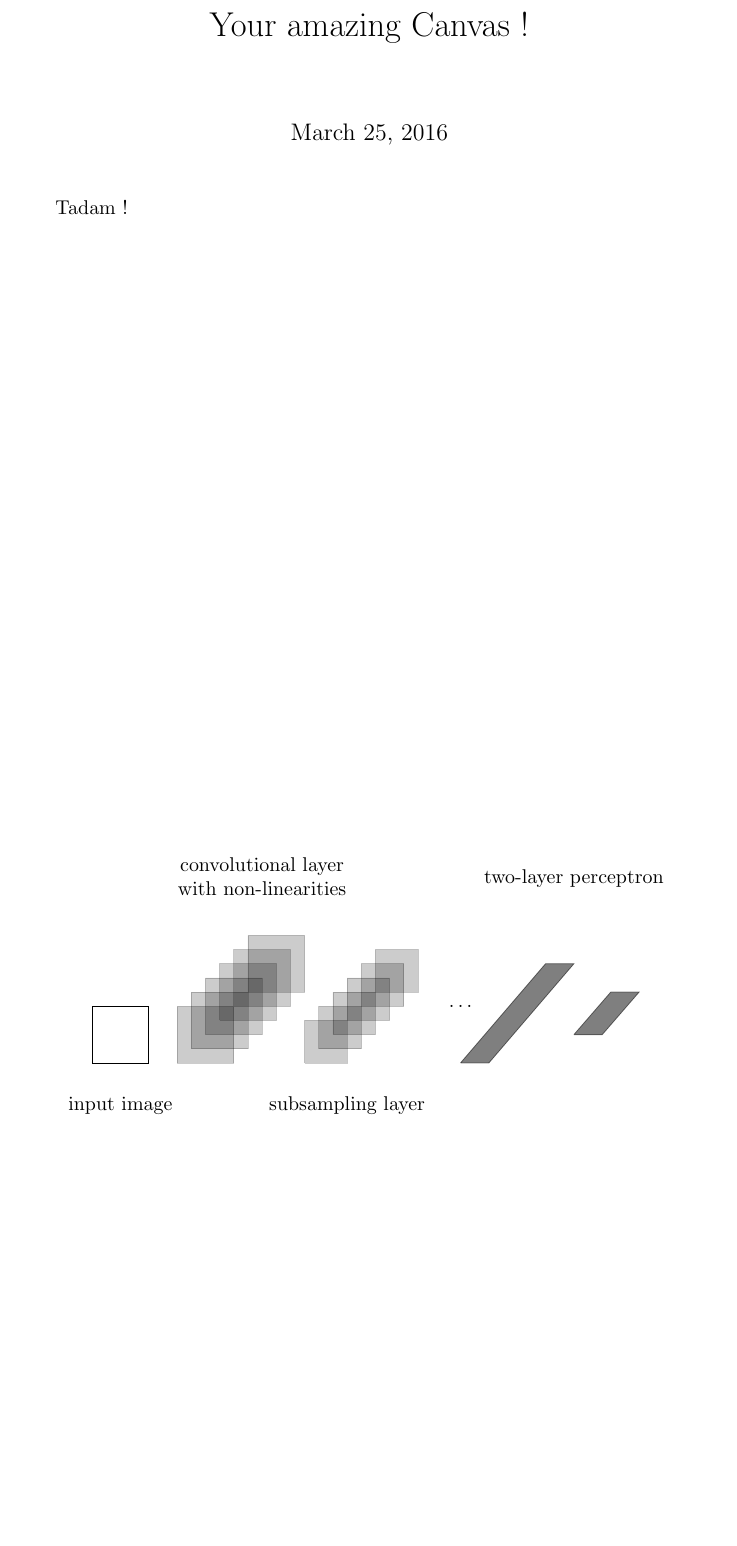
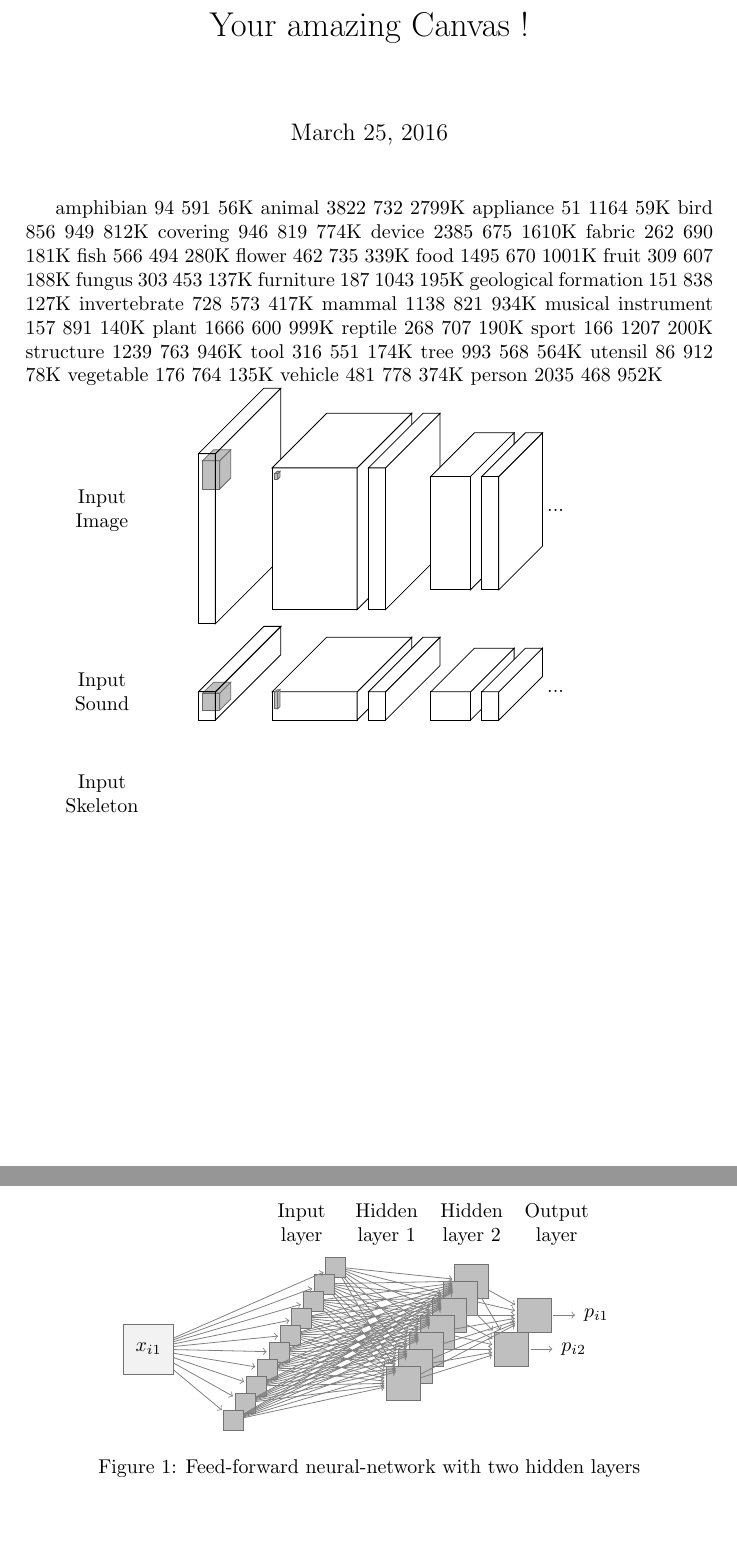
Before and after one commit to marc-moreaux/perso, a LaTeX document (rapport_these/framework.tex): part of the page before the commit and two parts of pages 1 and 2 of 2 after it, the two joined at a grey line, cut so that both start at the same text, the shorter picture padded with empty space. Compiled offline with pdfLaTeX.

Commit message:
1st version of CNN on tikz

```diff
--- a/rapport_these/framework.tex
+++ b/rapport_these/framework.tex
@@ -2,9 +2,12 @@
 
 \usepackage[english]{babel}
 \usepackage[utf8]{inputenc}
+\usepackage{etoolbox}
+
 
 \usepackage{tikz}
 
 
 \title{Your amazing Canvas !}
 
+\newcommand*{\myBoxBlack}[6]{
@@ -12,66 +37,145 @@
 \begin{document}
 \maketitle
 
+amphibian	94	591	56K
+animal	3822	732	2799K
+appliance	51	1164	59K
+bird	856	949	812K
+covering	946	819	774K
+device	2385	675	1610K
+fabric	262	690	181K
+fish	566	494	280K
+flower	462	735	339K
+food	1495	670	1001K
+fruit	309	607	188K
+fungus	303	453	137K
+furniture	187	1043	195K
+geological formation	151	838	127K
+invertebrate	728	573	417K
+mammal	1138	821	934K
+musical instrument	157	891	140K
+plant	1666	600	999K
+reptile	268	707	190K
+sport	166	1207	200K
+structure	1239	763	946K
+tool	316	551	174K
+tree	993	568	564K
+utensil	86	912	78K
+vegetable	176	764	135K
+vehicle	481	778	374K
+person	2035	468	952K
+
+
+
+\begin{tikzpicture}
+
+
+\node[text width=4em, text centered] (I-1) at (-2,-1) {Input Image};
+
+%%%%%%%%%%%%%%%%%%%%%%%%%%%%%%%%%%%%%%%%%%%%
+%%% DRAW THE INPUT IMAGE
+\myBoxGrey {0}{.2}{.2}{.3}{.5}{.5}
+\myBoxBlackUnfilled{0}{0}{0}{.3}{3}{3}
+
+%%%%%%%%%%%%%%%%%%%%%%%%%%%%%%%%%%%%%%%%%%%%
+%%% DRAW 1st ConvolutionLayer
+\myBoxBlack{2.5}{.25}{0}{1.5}{2.5}{2.5}
+\myBoxBlack{3}{.25}{0}{.3}{2.5}{2.5}
+\myBoxGrey{1.1}{.35}{0}{.05}{.1}{.1}
+
+%%%%%%%%%%%%%%%%%%%%%%%%%%%%%%%%%%%%%%%%%%%%
+%%% DRAW 2nd ConvolutionLayer
+\myBoxBlack{4.5}{.4}{0}{.7}{2}{2}
+\myBoxBlack{5}{.4}{0}{.3}{2}{2}
+
+%%%%%%%%%%%%%%%%%%%%%%%%%%%%%%%%%%%%%%%%%%%%
+%%% draw split lines for Channels
+% \foreach \channel in {1,...,15}{
+%     \draw[black,dashed] (2.5-\channel*.1,-.25,0) -- ++(0,-\cubey,0) ;
+%     \draw[black,dashed] (2.5-\channel*.1,-.25,0) -- ++(0,0,-\cubez) ;
+% }
+
+\node[text width=4em, text centered] (I-1) at (6,-1) {...};
+
+
+%%%%%%%%%%%%%%%%%%%%%%%%%%%%%%%%%%%%%%%%%%%%
+%%% DRAW THE INPUT SOUND
+\pgfmathsetmacro{\yPading}{4.2}
+\node[text width=4em, text centered] (I-1) at (-2,-\yPading) {Input Sound};
+\myBoxGrey {0}{.1-\yPading}{.2}{.3}{.3}{.5}
+\myBoxBlackUnfilled{0}{0-\yPading}{0}{.3}{.5}{3}
+\myBoxBlack{2.5}{0-\yPading}{0}{1.5}{.5}{2.5}
+\myBoxBlack{3}{0-\yPading}{0}{.3}{.5}{2.5}
+\myBoxGrey{1.1}{0-\yPading}{0}{.05}{.3}{.1}
+\myBoxBlack{4.5}{0-\yPading}{0}{.7}{.5}{2}
+\myBoxBlack{5}{0-\yPading}{0}{.3}{.5}{2}
+\node[text width=4em, text centered] (I-1) at (6,-\yPading) {...};
+
+%%%%%%%%%%%%%%%%%%%%%%%%%%%%%%%%%%%%%%%%%%%%
+%%% DRAW THE INPUT SKELETON
+\pgfmathsetmacro{\yPading}{6}
+\node[text width=4em, text centered] (I-1) at (-2,-\yPading) {Input Skeleton};
+
+
+
+\end{tikzpicture}
+
+
+
+
 \begin{figure}
 	\centering
-	\begin{tikzpicture}
-		\node at (0.5,-0.75){\begin{tabular}{c}input image\end{tabular}};
+	\def\layersep{1.5cm}
+	\begin{tikzpicture}[shorten >=1pt,->,draw=black!50, node distance=\layersep, yscale=1]
+	    \tikzstyle{every pin edge}=[<-,shorten <=1pt]
+	    \tikzstyle{neuron}=[rectangle,fill=black!25,minimum size=17pt,inner sep=0pt, line width=0.1mm, draw=black!55]
+	    \tikzstyle{smallneuron}=[rectangle,fill=black!25,minimum size=10pt,inner sep=0pt, line width=0.1mm, draw=black!55]
+	    \tikzstyle{input}=[rectangle,fill=black!5,minimum size=25pt,inner sep=0pt, line width=0.1mm, draw=black!55]
+	    \tikzstyle{annot} = [text width=4em, text centered]
 
-		\draw (0,0) -- (1,0) -- (1,1) -- (0,1) -- (0,0);
 
-		\node at (3,3.25){\begin{tabular}{c}convolutional layer\\with non-linearities\end{tabular}};
+	    %%%%%%%%%%%%%%%%%%%%%%%%%%%%%%%%%%%%%%%%%%%%
+	    %%% DRAW THE SQUARES
+	    %%%%%%%%%%%%%%%%%%%%%%%%%%%%%%%%%%%%%%%%%%%%
 
-		\draw[fill=black,opacity=0.2,draw=black] (2.75,1.25) -- (3.75,1.25) -- (3.75,2.25) -- (2.75,2.25) -- (2.75,1.25);
-		\draw[fill=black,opacity=0.2,draw=black] (2.5,1) -- (3.5,1) -- (3.5,2) -- (2.5,2) -- (2.5,1);
-		\draw[fill=black,opacity=0.2,draw=black] (2.25,0.75) -- (3.25,0.75) -- (3.25,1.75) -- (2.25,1.75) -- (2.25,0.75);
-		\draw[fill=black,opacity=0.2,draw=black] (2,0.5) -- (3,0.5) -- (3,1.5) -- (2,1.5) -- (2,0.5);
-		\draw[fill=black,opacity=0.2,draw=black] (1.75,0.25) -- (2.75,0.25) -- (2.75,1.25) -- (1.75,1.25) -- (1.75,0.25);
-		\draw[fill=black,opacity=0.2,draw=black] (1.5,0) -- (2.5,0) -- (2.5,1) -- (1.5,1) -- (1.5,0);
+	    \node[input] (I-1) at (0,-1.25) {$x_{i1}$};
 
-		\node at (4.5,-0.75){\begin{tabular}{c}subsampling layer\end{tabular}};
+	    \foreach \name / \y in {1,...,10}
+	        \path[yshift=0.5cm] node[smallneuron] (H1-\name) at (\layersep+10*0.2cm-\y*0.2cm, -\y*0.3 cm) {};
 
-		\draw[fill=black,opacity=0.2,draw=black] (5,1.25) -- (5.75,1.25) -- (5.75,2) -- (5,2) -- (5,1.25);
-		\draw[fill=black,opacity=0.2,draw=black] (4.75,1) -- (5.5,1) -- (5.5,1.75) -- (4.75,1.75) -- (4.75,1);
-		\draw[fill=black,opacity=0.2,draw=black] (4.5,0.75) -- (5.25,0.75) -- (5.25,1.5) -- (4.5,1.5) -- (4.5,0.75);
-		\draw[fill=black,opacity=0.2,draw=black] (4.25,0.5) -- (5,0.5) -- (5,1.25) -- (4.25,1.25) -- (4.25,0.5);
-		\draw[fill=black,opacity=0.2,draw=black] (4,0.25) -- (4.75,0.25) -- (4.75,1) -- (4,1) -- (4,0.25);
-		\draw[fill=black,opacity=0.2,draw=black] (3.75,0) -- (4.5,0) -- (4.5,0.75) -- (3.75,0.75) -- (3.75,0);
+		\foreach \name / \y in {1,...,7}
+	        \path[yshift=1.5cm] node[neuron] (H2-\name) at (\layersep*3+7*0.2cm-\y*0.2cm,-\y*0.3 cm -1.25cm) {};
 
-%				\node at (7,3.5){\begin{tabular}{c}convolutional layer\\with non-linearities\\layer $l = 4$\end{tabular}};
-%
-%				\draw[fill=black,opacity=0.2,draw=black] (7.5,1.75) -- (8.25,1.75) -- (8.25,2.5) -- (7.5,2.5) -- (7.5,1.75);
-%				\draw[fill=black,opacity=0.2,draw=black] (7.25,1.5) -- (8,1.5) -- (8,2.25) -- (7.25,2.25) -- (7.25,1.5);
-%				\draw[fill=black,opacity=0.2,draw=black] (7,1.25) -- (7.75,1.25) -- (7.75,2) -- (7,2) -- (7,1.25);
-%				\draw[fill=black,opacity=0.2,draw=black] (6.75,1) -- (7.5,1) -- (7.5,1.75) -- (6.75,1.75) -- (6.75,1);
-%				\draw[fill=black,opacity=0.2,draw=black] (6.5,0.75) -- (7.25,0.75) -- (7.25,1.5) -- (6.5,1.5) -- (6.5,0.75);
-%				\draw[fill=black,opacity=0.2,draw=black] (6.25,0.5) -- (7,0.5) -- (7,1.25) -- (6.25,1.25) -- (6.25,0.5);
-%				\draw[fill=black,opacity=0.2,draw=black] (6,0.25) -- (6.75,0.25) -- (6.75,1) -- (6,1) -- (6,0.25);
-%				\draw[fill=black,opacity=0.2,draw=black] (5.75,0) -- (6.5,0) -- (6.5,0.75) -- (5.75,0.75) -- (5.75,0);
-%
-%				\node at (9.5,-1){\begin{tabular}{c}subsampling layer\\layer $l = 6$\end{tabular}};
 
-%				\draw[fill=black,opacity=0.2,draw=black] (10,1.75) -- (10.5,1.75) -- (10.5,2.25) -- (10,2.25) -- (10,1.75);
-%				\draw[fill=black,opacity=0.2,draw=black] (9.75,1.5) -- (10.25,1.5) -- (10.25,2) -- (9.75,2) -- (9.75,1.5);
-%				\draw[fill=black,opacity=0.2,draw=black] (9.5,1.25) -- (10,1.25) -- (10,1.75) -- (9.5,1.75) -- (9.5,1.25);
-%				\draw[fill=black,opacity=0.2,draw=black] (9.25,1) -- (9.75,1) -- (9.75,1.5) -- (9.25,1.5) -- (9.25,1);
-%				\draw[fill=black,opacity=0.2,draw=black] (9,0.75) -- (9.5,0.75) -- (9.5,1.25) -- (9,1.25) -- (9,0.75);
-%				\draw[fill=black,opacity=0.2,draw=black] (8.75,0.5) -- (9.25,0.5) -- (9.25,1) -- (8.75,1) -- (8.75,0.5);
-%				\draw[fill=black,opacity=0.2,draw=black] (8.5,0.25) -- (9,0.25) -- (9,0.75) -- (8.5,0.75) -- (8.5,0.25);
-%				\draw[fill=black,opacity=0.2,draw=black] (8.25,0) -- (8.75,0) -- (8.75,0.5) -- (8.25,0.5) -- (8.25,0);
+	    \node[neuron,pin={[pin edge={->}]right:$p_{i1}$}, right of=H2-3] (O-1) {};
+	    \node[neuron,pin={[pin edge={->}]right:$p_{i2}$}, right of=H2-5] (O-2) {};
 
-		\node at (6.5,1){$\ldots$};
+	    %%%%%%%%%%%%%%%%%%%%%%%%%%%%%%%%%%%%%%%%%%%%
+	    %%% DRAW THE PATHS
+	    %%%%%%%%%%%%%%%%%%%%%%%%%%%%%%%%%%%%%%%%%%%%
+	    \foreach \source in {1}
+	        \foreach \dest in {1,...,10}
+	            \path (I-\source) edge (H1-\dest);
 
-		\node at (8.5,3.25){\begin{tabular}{c}two-layer perceptron\end{tabular}};
+	    \foreach \source in {1,...,10}
+	        \foreach \dest in {1,...,7}
+	            \path (H1-\source) edge (H2-\dest);
 
-		\draw[fill=black,draw=black,opacity=0.5] (6.5,0) -- (7,0) -- (8.5,1.75) -- (8,1.75) -- (6.5,0);
+	    \foreach \source in {1,...,7}
+	    	\foreach \dest in {1,...,2}
+		        \path (H2-\source) edge (O-\dest);
 
-		%\node at (9,-1){\begin{tabular}{c}fully connected layer\\output layer $l = 8$\end{tabular}};
+	    % Annotate the layers
+	    \node[annot,above of=H2-1, node distance=1cm] (hl) {Hidden layer 2};
+	    \node[annot,left of=hl] (hl1) {Hidden layer 1};
+	    \node[annot,left of=hl1] {Input layer};
+	    \node[annot,right of=hl] {Output layer};
+	\end{tikzpicture}
+	\caption{Feed-forward neural-network with two hidden layers}
+	\label{fig:feed_forward}
+\end{figure}
 
-		\draw[fill=black,draw=black,opacity=0.5] (8.5,0.5) -- (9,0.5) -- (9.65,1.25) -- (9.15,1.25) -- (8.5,0.5);
-	\end{tikzpicture}
-	\label{fig:traditional-convolutional-network}
-\end{figure}
-Tadam !
+
 
 
 \end{document}
```
Also changed, not shown: rapport_these/framework.tex (22 more changed lines).
